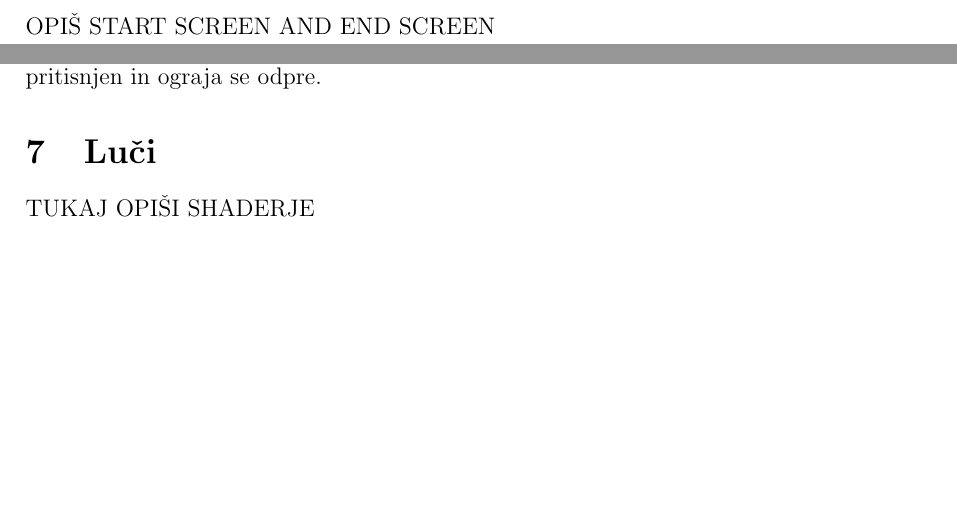
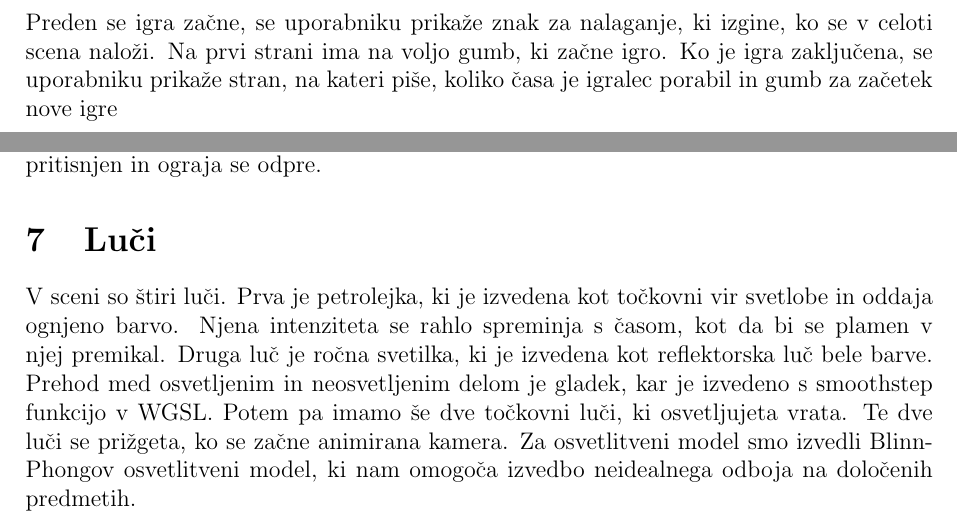
Before and after one commit to tthuma1/rg-porocilo, a LaTeX document (porocilo.tex): two parts of pages 8 and 9 of 11, joined at a grey line, cut at the place of the change, the shorter picture padded with empty space. Compiled offline with pdfLaTeX.

Commit message:
text finished

```diff
--- a/porocilo.tex
+++ b/porocilo.tex
@@ -245,7 +247,8 @@ Ko se Frodo premika, se njegovo telo animira. Animacije so izvedene tako, da je
 
 % Uporabniški vmesnik section
 \section{Uporabniški vmesnik}
-\noindent OPIŠ  START SCREEN AND END SCREEN
+\noindent Preden se igra začne, se uporabniku prikaže znak za nalaganje, ki izgine, ko se v celoti scena naloži. Na prvi strani ima na voljo gumb, ki začne igro. Ko je igra zaključena, se uporabniku prikaže stran, na kateri piše, koliko časa je igralec porabil in gumb za začetek nove igre
+
 
 \newpage
 
@@ -256,7 +259,8 @@ Ko se Frodo premika, se njegovo telo animira. Animacije so izvedene tako, da je
 V drugi sobi se nahaja ograja, ki jo igralec odpre tako, da klikne na model gumba, ki je na steni. Zaznavanje gumba je izvedeno tako, da se iz mesta na zaslon, kamor je igralec kliknil, sledi žarek na sceno. Če ta žarek seka AABB gumba, se smatra, daje bil gumb pritisnjen in ograja se odpre.
 
 \section{Luči}
-TUKAJ OPIŠI SHADERJE
+V sceni so štiri luči. Prva je petrolejka, ki je izvedena kot točkovni vir svetlobe in oddaja ognjeno barvo. Njena intenziteta se rahlo spreminja s časom, kot da bi se plamen v njej premikal. Druga luč je ročna svetilka, ki je izvedena kot reflektorska luč bele barve. Prehod med osvetljenim in neosvetljenim delom je gladek, kar je izvedeno s smoothstep funkcijo v WGSL. Potem pa imamo še dve točkovni luči, ki osvetljujeta vrata. Te dve luči se prižgeta, ko se začne animirana kamera.
+Za osvetlitveni model smo izvedli Blinn-Phongov osvetlitveni model, ki nam omogoča izvedbo neidealnega odboja na določenih predmetih.
 
 \newpage
 
```
Also changed, not shown: porocilo.pdf, porocilo.tex (4 more changed lines).
